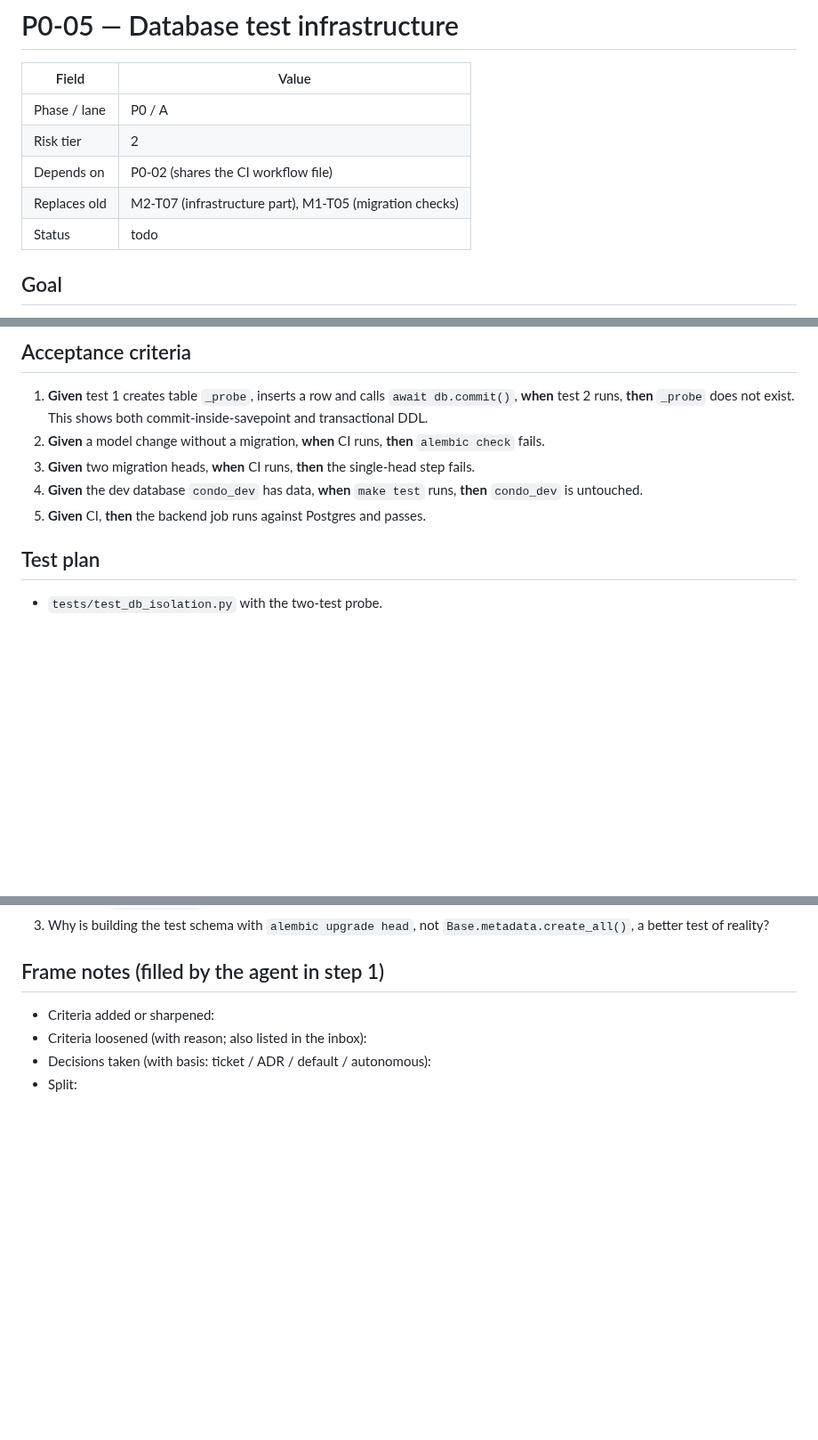
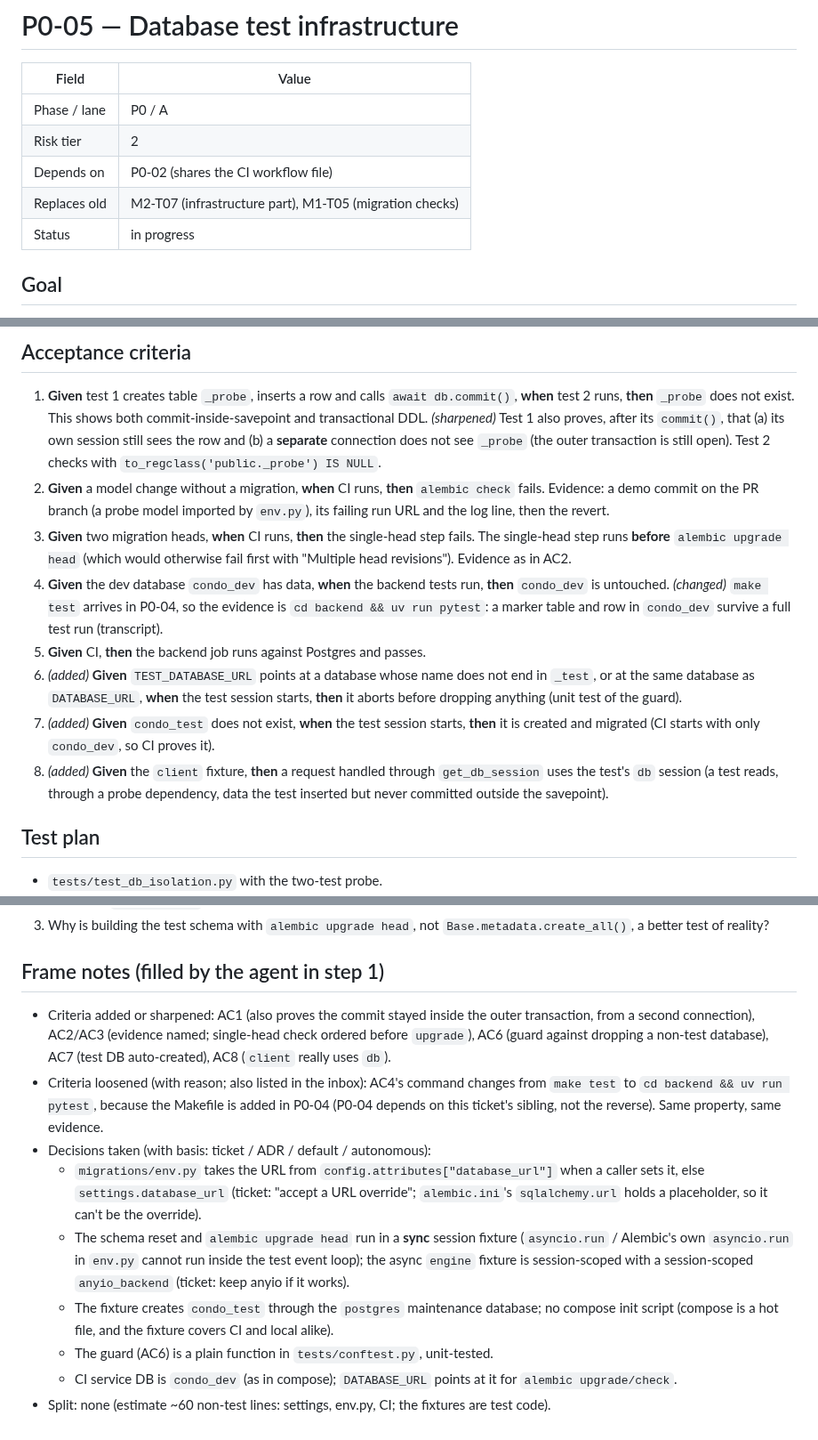
Before and after one commit to JamesSoh2000/Condo-app-revised, a Markdown page: docs/tickets/P0-05-database-test-infrastructure.md, 3 parts joined by grey strips. Shown at 89% size. Rendered like a GitHub page; blank space fills up the shorter version.

Commit message:
docs(tickets): frame P0-05 [P0-05]
Co-Authored-By: Claude Opus 5.5 <noreply@anthropic.com>

```diff
--- a/docs/tickets/P0-05-database-test-infrastructure.md
+++ b/docs/tickets/P0-05-database-test-infrastructure.md
@@ -6,7 +6,7 @@
 | Risk tier | 2 |
 | Depends on | P0-02 (shares the CI workflow file) |
 | Replaces old | M2-T07 (infrastructure part), M1-T05 (migration checks) |
-| Status | todo |
+| Status | in progress |
 
 ## Goal
 
@@ -56,11 +56,27 @@ Fixtures `engine` (session), `db` (function), `client` (function, using `db`). E
 
 1. **Given** test 1 creates table `_probe`, inserts a row and calls `await db.commit()`, **when** test 2
    runs, **then** `_probe` does not exist. This shows both commit-inside-savepoint and transactional DDL.
+   *(sharpened)* Test 1 also proves, after its `commit()`, that (a) its own session still sees the row and
+   (b) a **separate** connection does not see `_probe` (the outer transaction is still open). Test 2 checks
+   with `to_regclass('public._probe') IS NULL`.
 2. **Given** a model change without a migration, **when** CI runs, **then** `alembic check` fails.
-3. **Given** two migration heads, **when** CI runs, **then** the single-head step fails.
-4. **Given** the dev database `condo_dev` has data, **when** `make test` runs, **then** `condo_dev` is
-   untouched.
+   Evidence: a demo commit on the PR branch (a probe model imported by `env.py`), its failing run URL and
+   the log line, then the revert.
+3. **Given** two migration heads, **when** CI runs, **then** the single-head step fails. The single-head
+   step runs **before** `alembic upgrade head` (which would otherwise fail first with "Multiple head
+   revisions"). Evidence as in AC2.
+4. **Given** the dev database `condo_dev` has data, **when** the backend tests run, **then** `condo_dev` is
+   untouched. *(changed)* `make test` arrives in P0-04, so the evidence is `cd backend && uv run pytest`:
+   a marker table and row in `condo_dev` survive a full test run (transcript).
 5. **Given** CI, **then** the backend job runs against Postgres and passes.
+6. *(added)* **Given** `TEST_DATABASE_URL` points at a database whose name does not end in `_test`, or at
+   the same database as `DATABASE_URL`, **when** the test session starts, **then** it aborts before
+   dropping anything (unit test of the guard).
+7. *(added)* **Given** `condo_test` does not exist, **when** the test session starts, **then** it is created
+   and migrated (CI starts with only `condo_dev`, so CI proves it).
+8. *(added)* **Given** the `client` fixture, **then** a request handled through `get_db_session` uses the
+   test's `db` session (a test reads, through a probe dependency, data the test inserted but never
+   committed outside the savepoint).
 
 ## Test plan
 
@@ -84,7 +100,21 @@ Fixtures `engine` (session), `db` (function), `client` (function, using `db`). E
 
 ## Frame notes (filled by the agent in step 1)
 
-- Criteria added or sharpened:
-- Criteria loosened (with reason; also listed in the inbox):
+- Criteria added or sharpened: AC1 (also proves the commit stayed inside the outer transaction, from a
+  second connection), AC2/AC3 (evidence named; single-head check ordered before `upgrade`), AC6 (guard
+  against dropping a non-test database), AC7 (test DB auto-created), AC8 (`client` really uses `db`).
+- Criteria loosened (with reason; also listed in the inbox): AC4's command changes from `make test` to
+  `cd backend && uv run pytest`, because the Makefile is added in P0-04 (P0-04 depends on this ticket's
+  sibling, not the reverse). Same property, same evidence.
 - Decisions taken (with basis: ticket / ADR / default / autonomous):
-- Split:
+  - `migrations/env.py` takes the URL from `config.attributes["database_url"]` when a caller sets it, else
+    `settings.database_url` (ticket: "accept a URL override"; `alembic.ini`'s `sqlalchemy.url` holds a
+    placeholder, so it can't be the override).
+  - The schema reset and `alembic upgrade head` run in a **sync** session fixture (`asyncio.run` /
+    Alembic's own `asyncio.run` in `env.py` cannot run inside the test event loop); the async `engine`
+    fixture is session-scoped with a session-scoped `anyio_backend` (ticket: keep anyio if it works).
+  - The fixture creates `condo_test` through the `postgres` maintenance database; no compose init script
+    (compose is a hot file, and the fixture covers CI and local alike).
+  - The guard (AC6) is a plain function in `tests/conftest.py`, unit-tested.
+  - CI service DB is `condo_dev` (as in compose); `DATABASE_URL` points at it for `alembic upgrade/check`.
+- Split: none (estimate ~60 non-test lines: settings, env.py, CI; the fixtures are test code).
```
